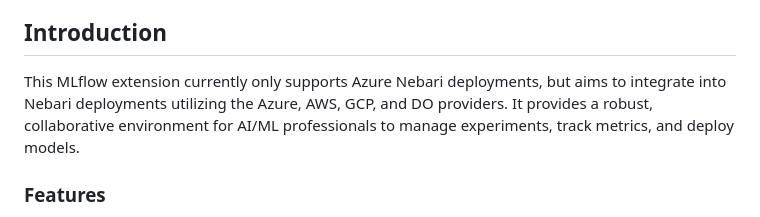
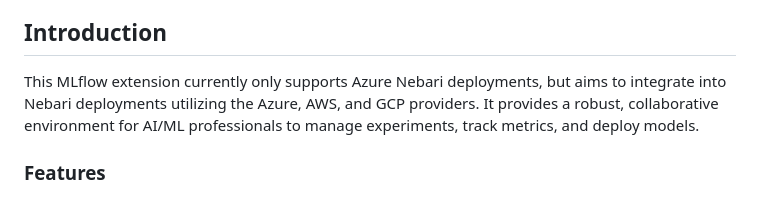
Before and after one commit to nebari-dev/nebari-mlflow-plugin, a Markdown page: README.md, the part around the change. Drawn GitHub-style.

```diff
--- a/README.md
+++ b/README.md
@@ -8,7 +8,7 @@
 - [License](#license)
 
 ## Introduction
-This MLflow extension currently only supports Azure Nebari deployments, but aims to integrate into Nebari deployments utilizing the Azure, AWS, GCP, and DO providers. It provides a robust, collaborative environment for AI/ML professionals to manage experiments, track metrics, and deploy models.
+This MLflow extension currently only supports Azure Nebari deployments, but aims to integrate into Nebari deployments utilizing the Azure, AWS, and GCP providers. It provides a robust, collaborative environment for AI/ML professionals to manage experiments, track metrics, and deploy models.
 
 ### Features
 **Centralized Artifact Repository**: Store and manage all your metrics, parameters, and artifacts in a single location, accessible across the multi-tenant platform.
```
